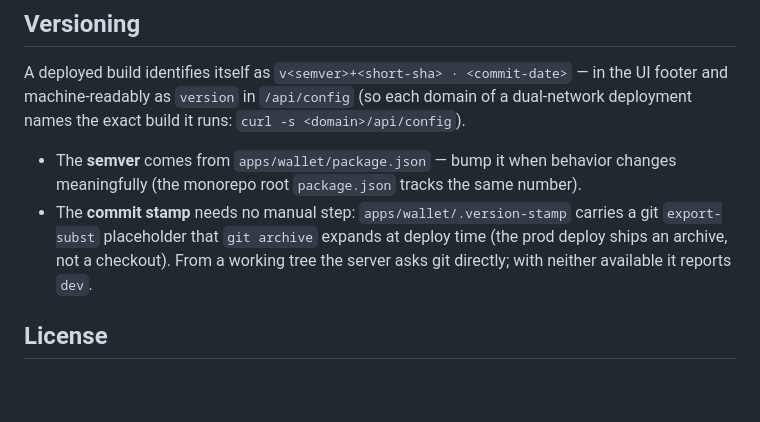
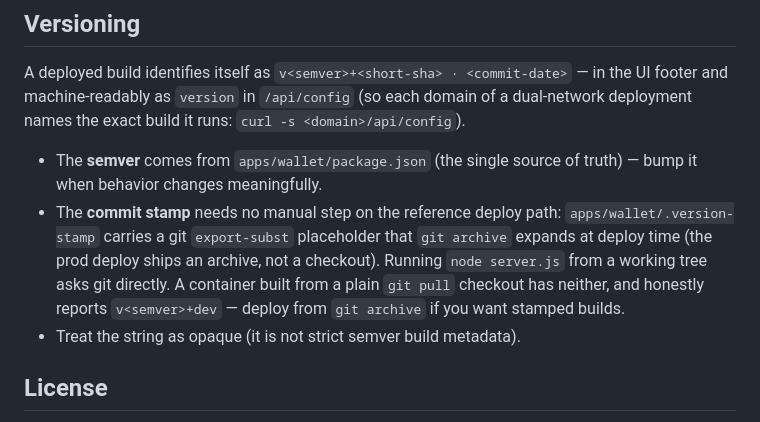
Before and after one commit to tonymorony/diginaut-wallet, a Markdown page: README.md, the part around the change. GitHub-like rendering; blank space fills up the shorter version.

Commit message:
Address review: document the git-pull path's honest "dev" stamp
A container built from a plain git-pull checkout has neither the
archive-expanded stamp nor git, so it reports v<semver>+dev — the README
claimed the working-tree fallback covered this. Now documented truthfully
in both README and SELF-HOSTING's Updating section; the string is also
declared opaque, and apps/wallet/package.json named the single semver
source (no root-package lockstep claim to drift).

Co-Authored-By: Claude Fable 5 <noreply@anthropic.com>

```diff
--- a/README.md
+++ b/README.md
@@ -98,12 +98,15 @@ A deployed build identifies itself as `v<semver>+<short-sha> · <commit-date>`
 UI footer and machine-readably as `version` in `/api/config` (so each domain of a
 dual-network deployment names the exact build it runs: `curl -s <domain>/api/config`).
 
-- The **semver** comes from `apps/wallet/package.json` — bump it when behavior changes
-  meaningfully (the monorepo root `package.json` tracks the same number).
-- The **commit stamp** needs no manual step: `apps/wallet/.version-stamp` carries a git
-  `export-subst` placeholder that `git archive` expands at deploy time (the prod deploy
-  ships an archive, not a checkout). From a working tree the server asks git directly;
-  with neither available it reports `dev`.
+- The **semver** comes from `apps/wallet/package.json` (the single source of truth) —
+  bump it when behavior changes meaningfully.
+- The **commit stamp** needs no manual step on the reference deploy path:
+  `apps/wallet/.version-stamp` carries a git `export-subst` placeholder that
+  `git archive` expands at deploy time (the prod deploy ships an archive, not a
+  checkout). Running `node server.js` from a working tree asks git directly. A
+  container built from a plain `git pull` checkout has neither, and honestly reports
+  `v<semver>+dev` — deploy from `git archive` if you want stamped builds.
+- Treat the string as opaque (it is not strict semver build metadata).
 
 ## License
 
```
Also changed, not shown: docs/SELF-HOSTING.md (+4 -0 lines).
